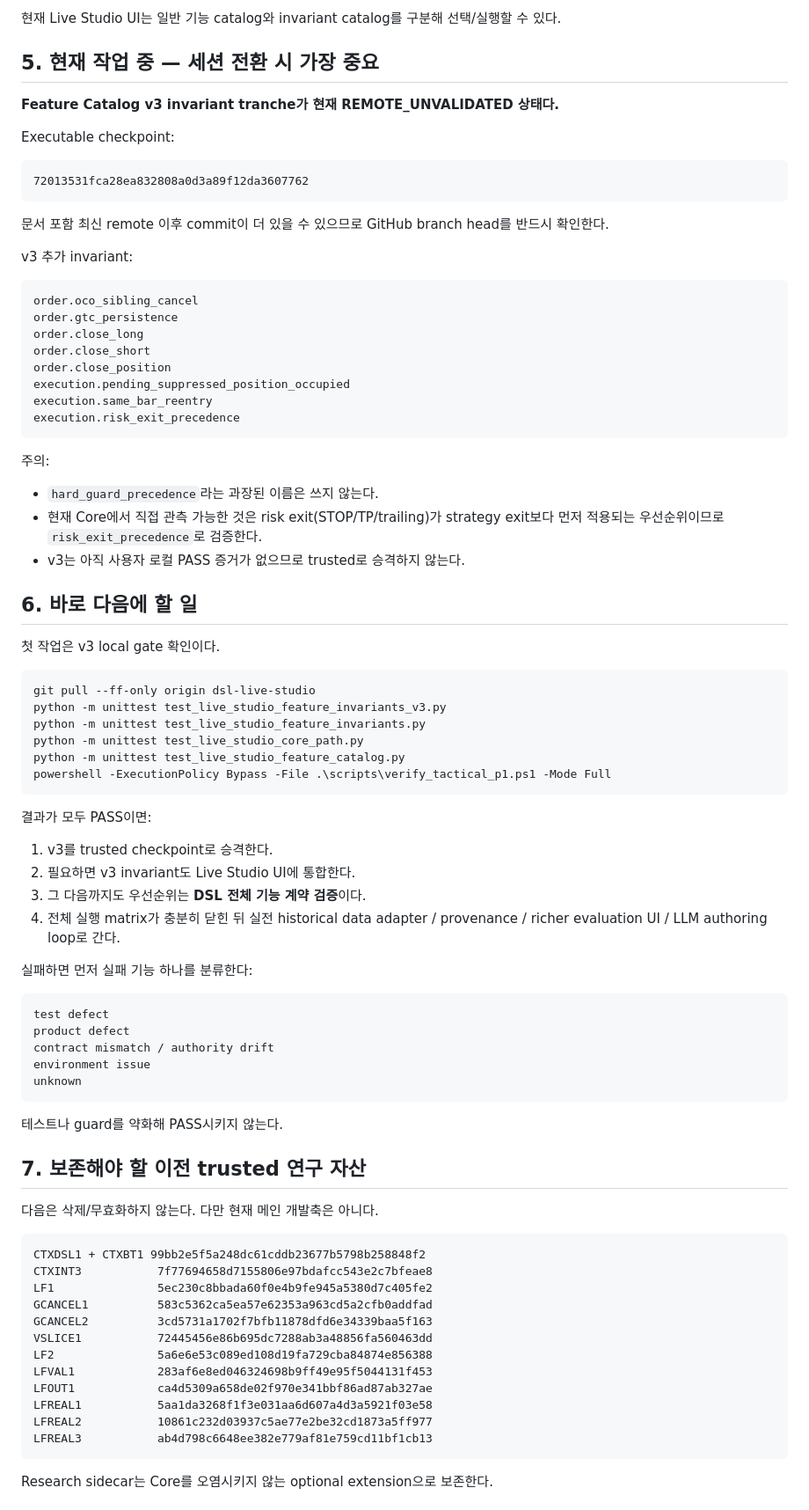
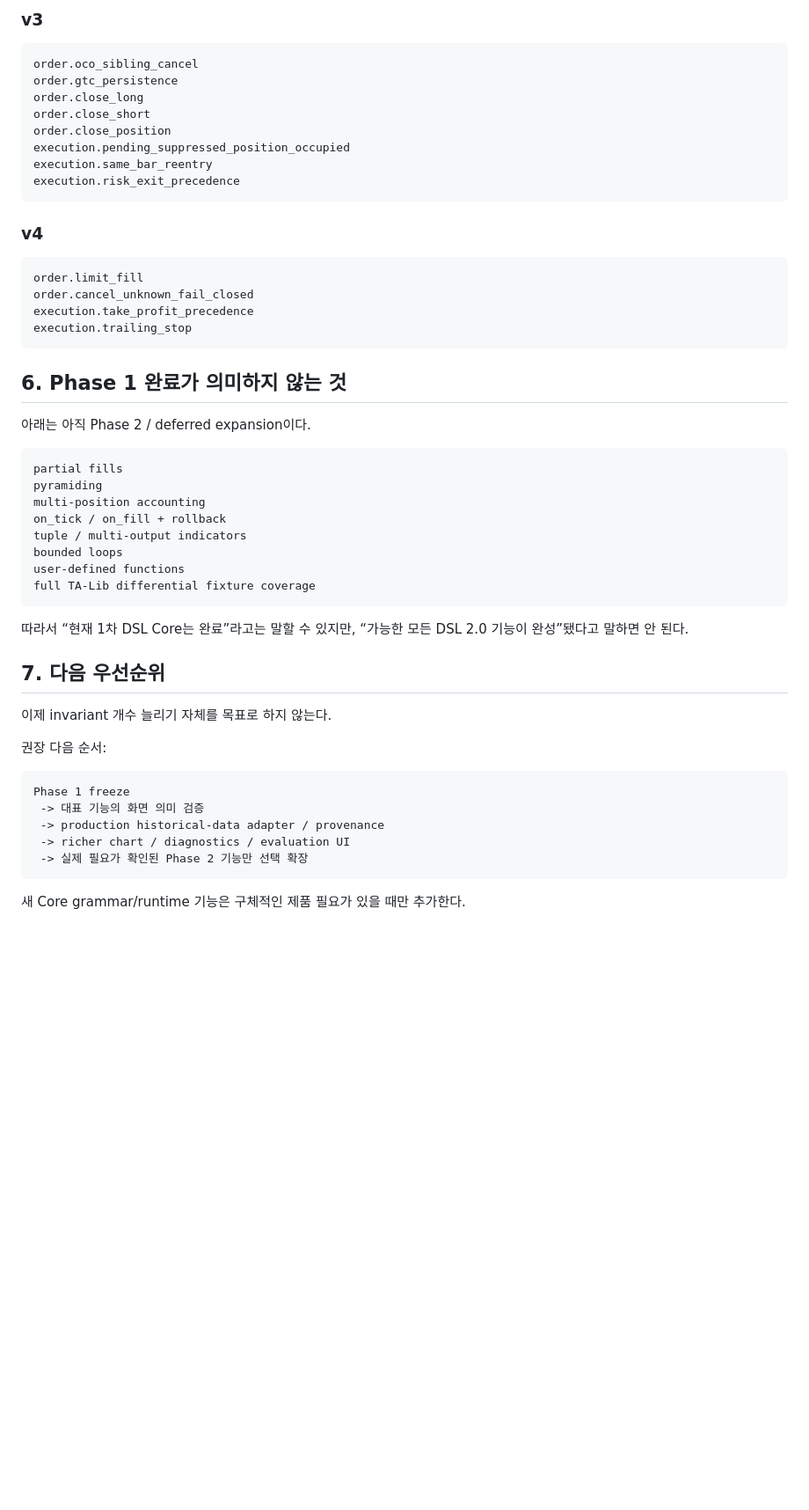
Before and after one commit to hoonoh57/dsl, a Markdown page: SESSION_HANDOFF.md, the part around one of its changes. Shown at 88% size. GitHub-like rendering; blank space fills up the shorter version.

Commit message:
Update handoff for DSL Core phase-1 completion

````diff
--- a/SESSION_HANDOFF.md
+++ b/SESSION_HANDOFF.md
@@ -181,18 +93,4 @@ OK
-현재 Live Studio UI는 일반 기능 catalog와 invariant catalog를 구분해 선택/실행할 수 있다.
-
-## 5. 현재 작업 중 — 세션 전환 시 가장 중요
-
-**Feature Catalog v3 invariant tranche가 현재 REMOTE_UNVALIDATED 상태다.**
-
-Executable checkpoint:
-
-```text
-72013531fca28ea832808a0d3a89f12da3607762
-```
-
-문서 포함 최신 remote 이후 commit이 더 있을 수 있으므로 GitHub branch head를 반드시 확인한다.
-
-v3 추가 invariant:
+### v3
 
 ```text
 order.oco_sibling_cancel
@@ -205,62 +103,45 @@ execution.same_bar_reentry
 execution.risk_exit_precedence
 ```
 
-주의:
+### v4
 
-- `hard_guard_precedence`라는 과장된 이름은 쓰지 않는다.
-- 현재 Core에서 직접 관측 가능한 것은 risk exit(STOP/TP/trailing)가 strategy exit보다 먼저 적용되는 우선순위이므로 `risk_exit_precedence`로 검증한다.
-- v3는 아직 사용자 로컬 PASS 증거가 없으므로 trusted로 승격하지 않는다.
-
-## 6. 바로 다음에 할 일
-
-첫 작업은 v3 local gate 확인이다.
-
-```powershell
-git pull --ff-only origin dsl-live-studio
-python -m unittest test_live_studio_feature_invariants_v3.py
-python -m unittest test_live_studio_feature_invariants.py
-python -m unittest test_live_studio_core_path.py
-python -m unittest test_live_studio_feature_catalog.py
-powershell -ExecutionPolicy Bypass -File .\scripts\verify_tactical_p1.ps1 -Mode Full
+```text
+order.limit_fill
+order.cancel_unknown_fail_closed
+execution.take_profit_precedence
+execution.trailing_stop
 ```
 
-결과가 모두 PASS이면:
+## 6. Phase 1 완료가 의미하지 않는 것
 
-1. v3를 trusted checkpoint로 승격한다.
-2. 필요하면 v3 invariant도 Live Studio UI에 통합한다.
-3. 그 다음까지도 우선순위는 **DSL 전체 기능 계약 검증**이다.
-4. 전체 실행 matrix가 충분히 닫힌 뒤 실전 historical data adapter / provenance / richer evaluation UI / LLM authoring loop로 간다.
-
-실패하면 먼저 실패 기능 하나를 분류한다:
+아래는 아직 Phase 2 / deferred expansion이다.
 
 ```text
-test defect
-product defect
-contract mismatch / authority drift
-environment issue
-unknown
+partial fills
+pyramiding
+multi-position accounting
+on_tick / on_fill + rollback
+tuple / multi-output indicators
+bounded loops
+user-defined functions
+full TA-Lib differential fixture coverage
 ```
 
-테스트나 guard를 약화해 PASS시키지 않는다.
+따라서 “현재 1차 DSL Core는 완료”라고는 말할 수 있지만, “가능한 모든 DSL 2.0 기능이 완성”됐다고 말하면 안 된다.
 
-## 7. 보존해야 할 이전 trusted 연구 자산
+## 7. 다음 우선순위
 
-다음은 삭제/무효화하지 않는다. 다만 현재 메인 개발축은 아니다.
+이제 invariant 개수 늘리기 자체를 목표로 하지 않는다.
+
+권장 다음 순서:
 
 ```text
-CTXDSL1 + CTXBT1 99bb2e5f5a248dc61cddb23677b5798b258848f2
-CTXINT3           7f77694658d7155806e97bdafcc543e2c7bfeae8
-LF1               5ec230c8bbada60f0e4b9fe945a5380d7c405fe2
-GCANCEL1          583c5362ca5ea57e62353a963cd5a2cfb0addfad
-GCANCEL2          3cd5731a1702f7bfb11878dfd6e34339baa5f163
-VSLICE1           72445456e86b695dc7288ab3a48856fa560463dd
-LF2               5a6e6e53c089ed108d19fa729cba84874e856388
-LFVAL1            283af6e8ed046324698b9ff49e95f5044131f453
-LFOUT1            ca4d5309a658de02f970e341bbf86ad87ab327ae
-LFREAL1           5aa1da3268f1f3e031aa6d607a4d3a5921f03e58
-LFREAL2           10861c232d03937c5ae77e2be32cd1873a5ff977
-LFREAL3           ab4d798c6648ee382e779af81e759cd11bf1cb13
+Phase 1 freeze
+ -> 대표 기능의 화면 의미 검증
+ -> production historical-data adapter / provenance
+ -> richer chart / diagnostics / evaluation UI
+ -> 실제 필요가 확인된 Phase 2 기능만 선택 확장
 ```
 
-Research sidecar는 Core를 오염시키지 않는 optional extension으로 보존한다.
+새 Core grammar/runtime 기능은 구체적인 제품 필요가 있을 때만 추가한다.
 
````
Also changed, not shown: other parts of SESSION_HANDOFF.md (+70 -151 lines).
